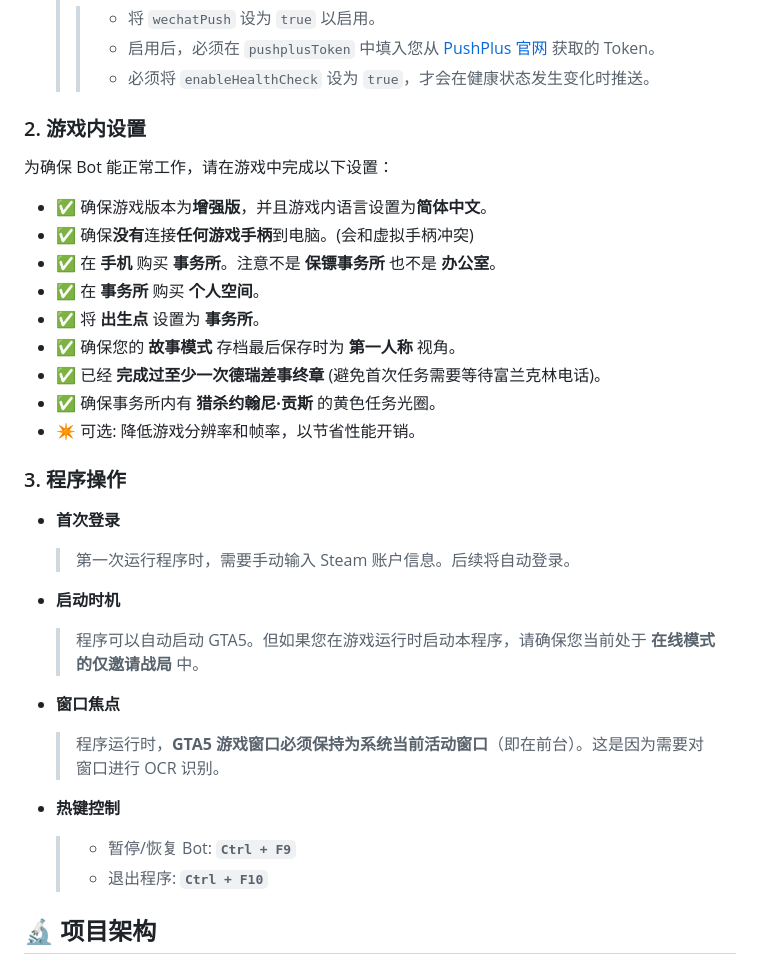
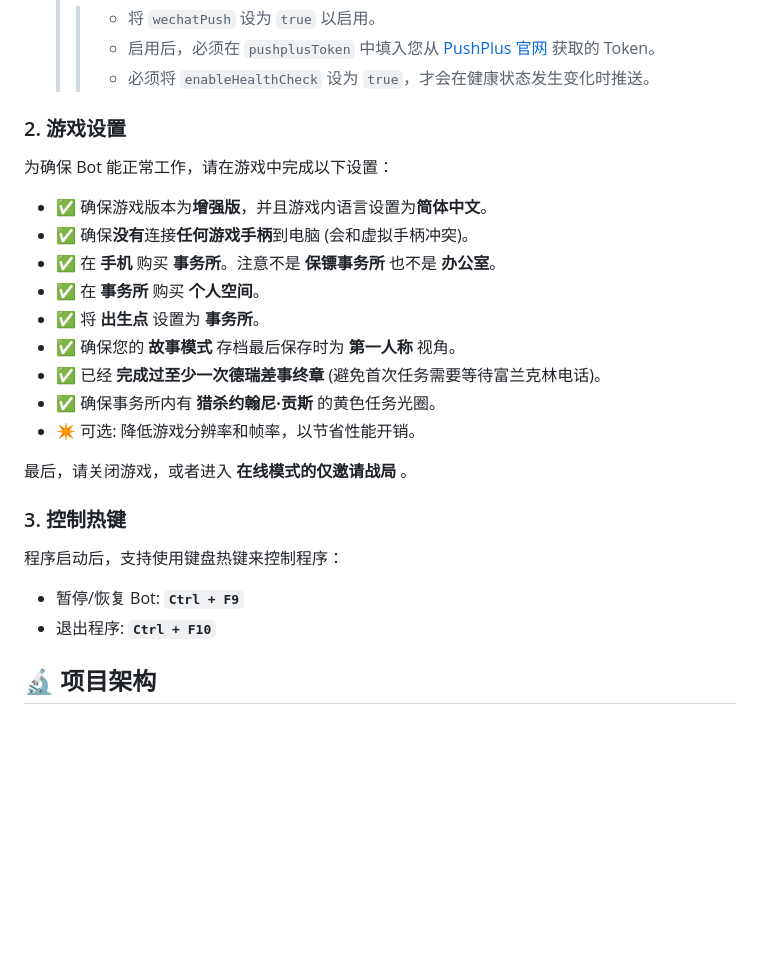
Before and after one commit to shibeta/JNTMbot_python, a Markdown page: README.md, the part around the change. Rendered like a GitHub page; blank space fills up the shorter version.

Commit message:
删除了有关屏幕焦点的部分，因为现在不再需要屏幕焦点

```diff
--- a/README.md
+++ b/README.md
@@ -233,12 +233,12 @@
     > > -   启用后，必须在 `pushplusToken` 中填入您从 [PushPlus 官网](https://www.pushplus.plus) 获取的 Token。
     > > -   必须将 `enableHealthCheck` 设为 `true`，才会在健康状态发生变化时推送。
 
-### 2. 游戏内设置
+### 2. 游戏设置
 
 为确保 Bot 能正常工作，请在游戏中完成以下设置：
 
 -   ✅ 确保游戏版本为**增强版**，并且游戏内语言设置为**简体中文**。
--   ✅ 确保**没有**连接**任何游戏手柄**到电脑。(会和虚拟手柄冲突)
+-   ✅ 确保**没有**连接**任何游戏手柄**到电脑 (会和虚拟手柄冲突)。
 -   ✅ 在 **手机** 购买 **事务所**。注意不是 **保镖事务所** 也不是 **办公室**。
 -   ✅ 在 **事务所** 购买 **个人空间**。
 -   ✅ 将 **出生点** 设置为 **事务所**。
@@ -247,23 +247,14 @@
 -   ✅ 确保事务所内有 **猎杀约翰尼·贡斯** 的黄色任务光圈。
 -   ✴️ 可选: 降低游戏分辨率和帧率，以节省性能开销。
 
-### 3. 程序操作
+最后，请关闭游戏，或者进入 **在线模式的仅邀请战局** 。
 
--   **首次登录**
+### 3. 控制热键
 
-    > 第一次运行程序时，需要手动输入 Steam 账户信息。后续将自动登录。
+程序启动后，支持使用键盘热键来控制程序：
 
--   **启动时机**
-
-    > 程序可以自动启动 GTA5。但如果您在游戏运行时启动本程序，请确保您当前处于 **在线模式的仅邀请战局** 中。
-
--   **窗口焦点**
-
-    > 程序运行时，**GTA5 游戏窗口必须保持为系统当前活动窗口**（即在前台）。这是因为需要对窗口进行 OCR 识别。
-
--   **热键控制**
-    > -   暂停/恢复 Bot: **`Ctrl + F9`**
-    > -   退出程序: **`Ctrl + F10`**
+-   暂停/恢复 Bot: **`Ctrl + F9`**
+-   退出程序: **`Ctrl + F10`**
 
 ## 🔬 项目架构
 
```
